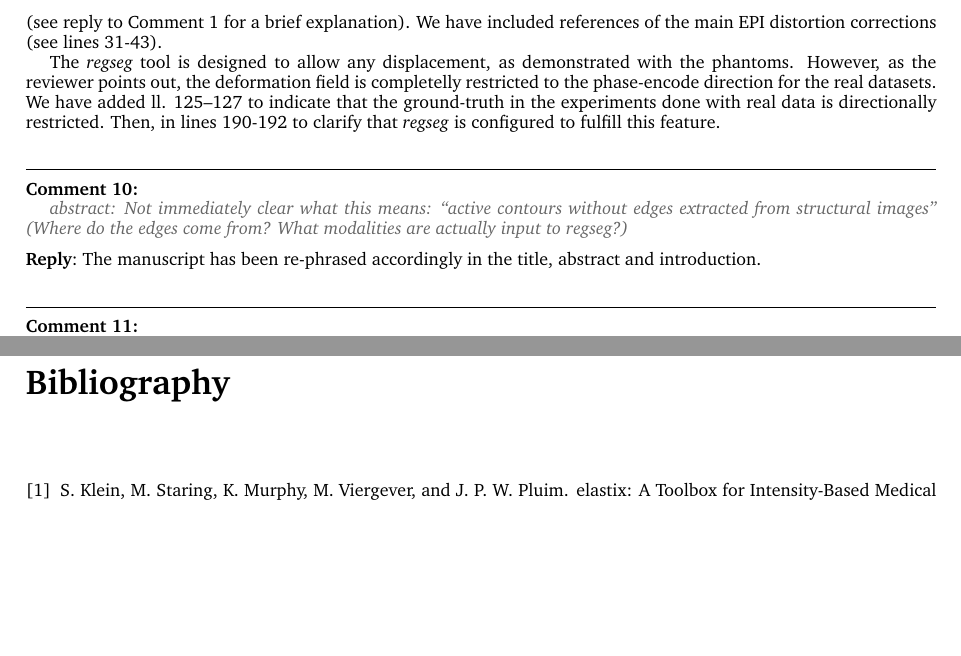
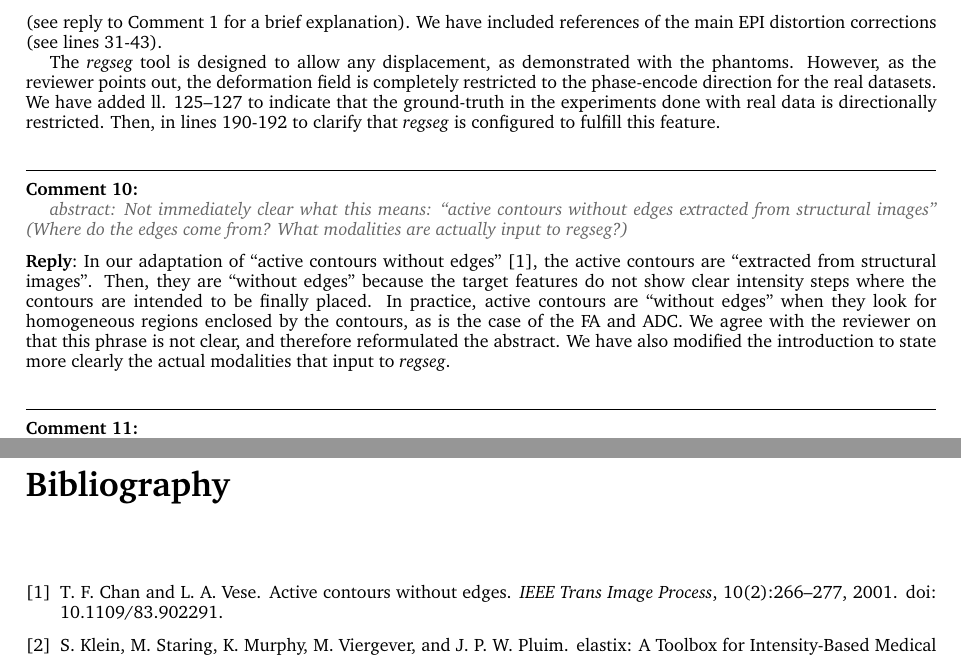
Before and after one commit to oesteban/RegSeg-NeuroImage2016, a LaTeX book (2015-NeuroImage/responseLetter2.tex): two parts of pages 3 and 7 of 7, joined at a grey line, cut so that both start at the same text, the shorter picture padded with empty space. Compiled offline with pdfLaTeX.

Commit message:
fixed typos, added comment labels in manuscript

```diff
--- a/2015-NeuroImage/responseLetter2.tex
+++ b/2015-NeuroImage/responseLetter2.tex
@@ -199,7 +199,7 @@ We have re-organized the introduction fully, as suggested (see reply to \autoref
 We have included references of the main EPI distortion corrections (see lines 31-43).
 
 The \emph{regseg} tool is designed to allow any displacement, as demonstrated with the phantoms.
-However, as the reviewer points out, the deformation field is completelly restricted to the phase-encode direction
+However, as the reviewer points out, the deformation field is completely restricted to the phase-encode direction
   for the real datasets.
 We have added ll. 125--127 to indicate that the ground-truth in the experiments done with real data is directionally
   restricted. Then, in lines 190-192 to clarify that \emph{regseg} is configured to fulfill this feature.
@@ -209,7 +209,16 @@ We have added ll. 125--127 to indicate that the ground-truth in the experiments
 abstract: Not immediately clear what this means: ``active contours without edges extracted from structural images''
   (Where do the edges come from? What modalities are actually input to regseg?)
 \end{reviewpoint}
-\reply{The manuscript has been re-phrased accordingly in the title, abstract and introduction.}
+\reply{%
+In our adaptation of ``active contours without edges'' \citep{chan_active_2001}, the active contours are
+  ``extracted from structural images''.
+Then, they are ``without edges'' because the target features do not show clear intensity steps
+  where the contours are intended to be finally placed.
+In practice, active contours are ``without edges'' when they look for homogeneous regions enclosed
+  by the contours, as is the case of the FA and ADC.
+We agree with the reviewer on that this phrase is not clear, and therefore reformulated the abstract.
+We have also modified the introduction to state more clearly the actual modalities that input to \emph{regseg}.
+}
 
 \begin{reviewpoint}
 I note that the text in the abstract seems to have no correspondence with the graphical abstract.
```
Also changed, not shown: 2015-NeuroImage/02-abstract.tex (+1 -1 lines), 2015-NeuroImage/03-introduction.tex (+1 -0 lines), 2015-NeuroImage/responseLetter2.tex (4 more changed lines).
